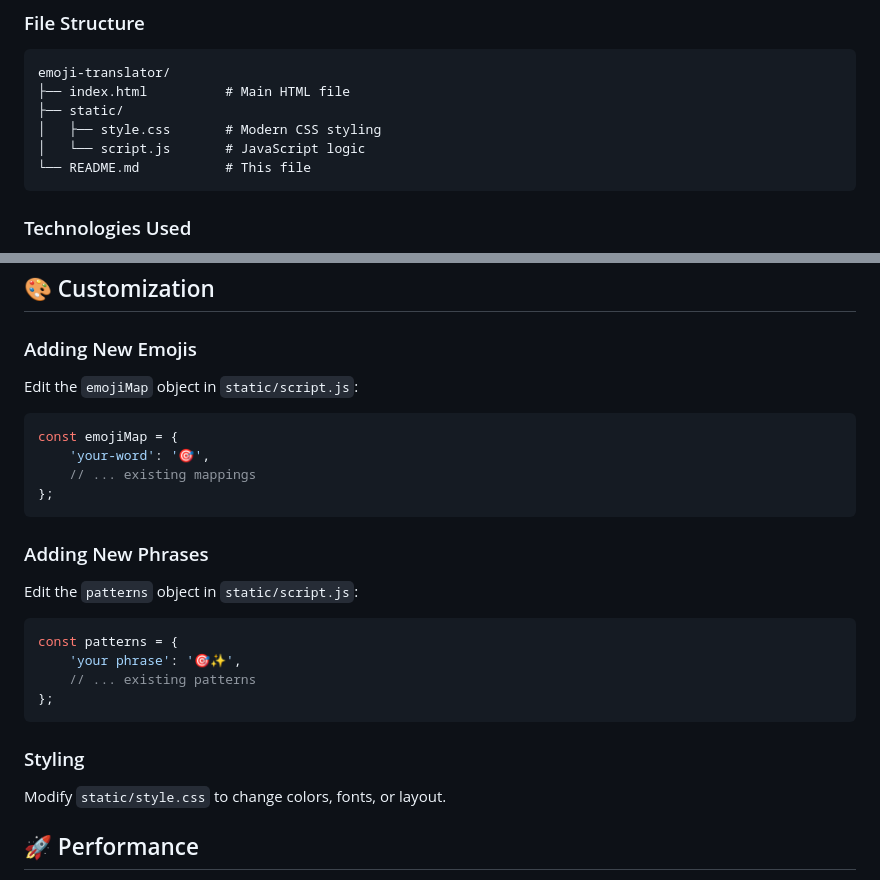
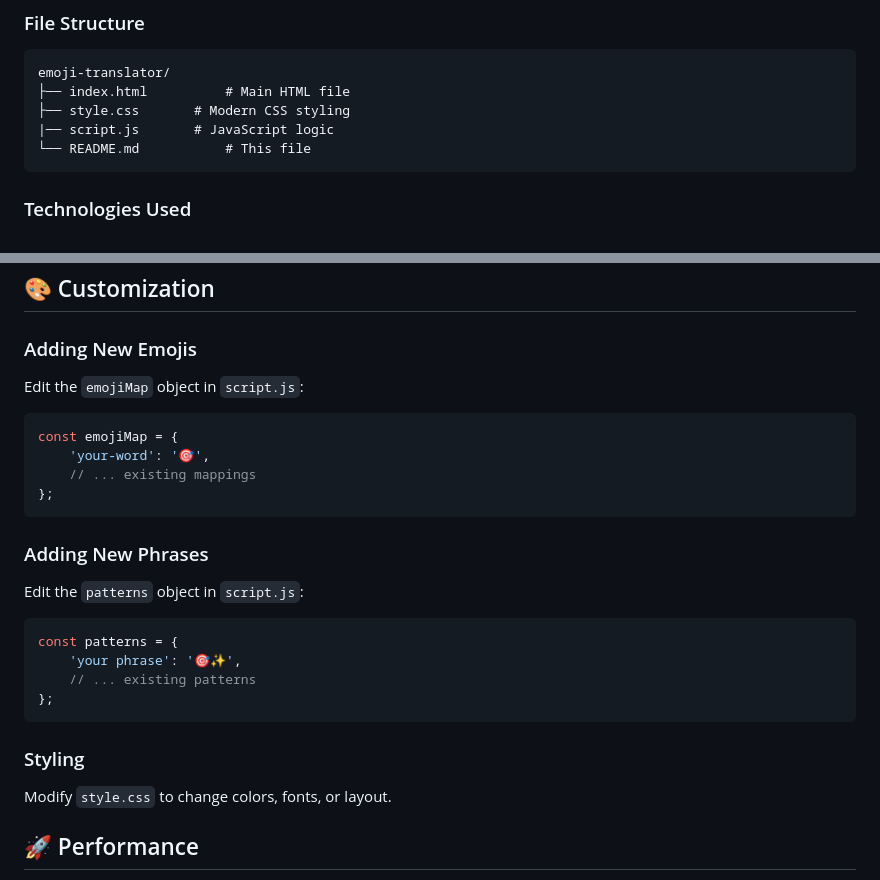
Before and after one commit to Jash1709/emoji-translator, a Markdown page: README.md, 2 parts joined by grey strips. Drawn GitHub-style.

````diff
--- a/README.md
+++ b/README.md
@@ -67,9 +67,8 @@ home, school, hospital, restaurant, park, and more...
 ```
 emoji-translator/
 ├── index.html          # Main HTML file
-├── static/
-│   ├── style.css       # Modern CSS styling
-│   └── script.js       # JavaScript logic
+├── style.css       # Modern CSS styling
+|── script.js       # JavaScript logic
 └── README.md           # This file
 ```
 
@@ -89,7 +88,7 @@ emoji-translator/
 ## 🎨 Customization
 
 ### Adding New Emojis
-Edit the `emojiMap` object in `static/script.js`:
+Edit the `emojiMap` object in `script.js`:
 ```javascript
 const emojiMap = {
     'your-word': '🎯',
@@ -98,7 +97,7 @@ const emojiMap = {
 ```
 
 ### Adding New Phrases
-Edit the `patterns` object in `static/script.js`:
+Edit the `patterns` object in `script.js`:
 ```javascript
 const patterns = {
     'your phrase': '🎯✨',
@@ -107,7 +106,7 @@ const patterns = {
 ```
 
 ### Styling
-Modify `static/style.css` to change colors, fonts, or layout.
+Modify `style.css` to change colors, fonts, or layout.
 
 ## 🚀 Performance
 
````
Also changed, not shown: other parts of README.md (+1 -0 lines).
